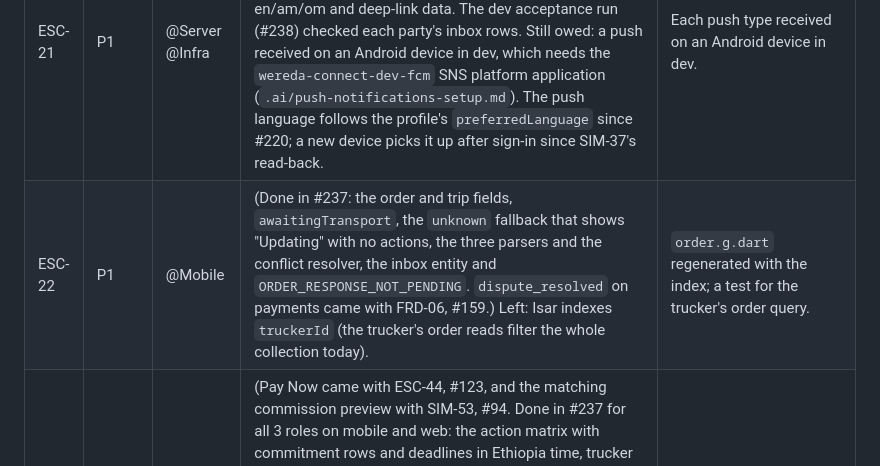
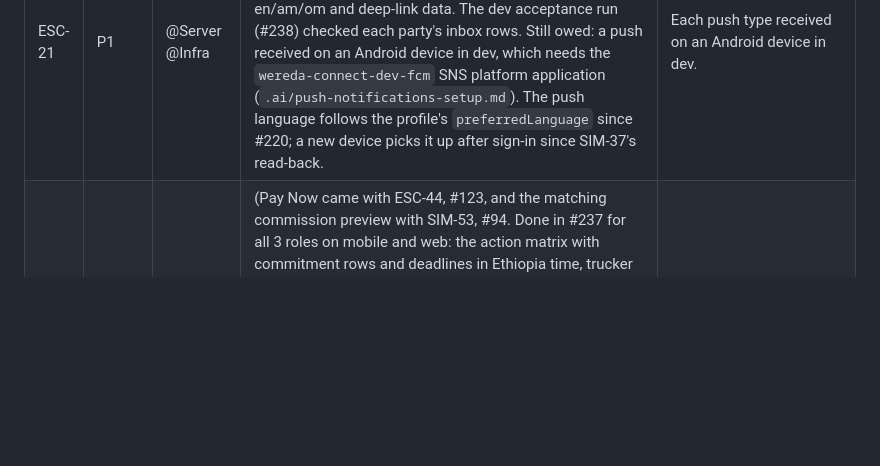
Before and after one commit to mitikutesh/WeredaConnect, a Markdown page: TASK.md, the part around the change. GitHub-like rendering; blank space fills up the shorter version.

Commit message:
docs(docs): ESC-22 is done, drop its TASK.md row
Co-Authored-By: Claude Opus 5.5 <noreply@anthropic.com>

```diff
--- a/TASK.md
+++ b/TASK.md
@@ -162,7 +162,6 @@ Phases (spec §13): P0 money safety, P1 commitments and the transport choice, P2
 | ESC-19 | P1 | @Server | Transport failure flow: `awaiting_transport` with the buyer's 3 options. Another truck, under the eligibility rules: a cheaper one refunds the difference; a pricier one is allowed when the extra is no more than the commission left, and is covered by a `shift#commission-to-transport` ledger row (D4; confirm that reading with the user before building). Or self-pickup with a `pickupDate` and a transport refund; or cancel with a full refund. At most 3 trucks, T5 and T6, farmer cancel without penalty in this status, and the order and escrow rebound with CAS. | Every option and every failure trigger tested; the ledger invariant holds. |
 | ESC-20 | P1 | @Server @Infra | Escrow ledger: `escrow-ledger` table with `LedgerOpenIndex`, the write-ahead protocol (spec 4.9), per-leg refunds and releases, an invariant check and a recovery sweep. Also: the admin per-leg verdict (which makes `partial_refund` work), an automatic refund of duplicate payments, and audit rows for every movement. Retires the whole-escrow lock for order escrows. | Invariant tests on every path; unknown outcomes never retried blindly; admin partial verdict e2e. |
 | ESC-21 | P1 | @Server @Infra | Merged in #234 and deployed to dev: the orders, deliveries and escrows streams feed `OrderNotifyStreamFunction`, which writes the notifications inbox (`GET /notifications`) and sends 32 types with `PushText` in en/am/om and deep-link data. The dev acceptance run (#238) checked each party's inbox rows. Still owed: a push received on an Android device in dev, which needs the `wereda-connect-dev-fcm` SNS platform application (`.ai/push-notifications-setup.md`). The push language follows the profile's `preferredLanguage` since #220; a new device picks it up after sign-in since SIM-37's read-back. | Each push type received on an Android device in dev. |
-| ESC-22 | P1 | @Mobile | (Done in #237: the order and trip fields, `awaitingTransport`, the `unknown` fallback that shows "Updating" with no actions, the three parsers and the conflict resolver, the inbox entity and `ORDER_RESPONSE_NOT_PENDING`. `dispute_resolved` on payments came with FRD-06, #159.) Left: Isar indexes `truckerId` (the trucker's order reads filter the whole collection today). | `order.g.dart` regenerated with the index; a test for the trucker's order query. |
 | ESC-23 | P1 | @Mobile @l10n | (Pay Now came with ESC-44, #123, and the matching commission preview with SIM-53, #94. Done in #237 for all 3 roles on mobile and web: the action matrix with commitment rows and deadlines in Ethiopia time, trucker Accept/Decline on order detail and on trip bookings, the drop-out and committed-cancel warnings, place order naming the trucker with a chooser, Action-needed cards on Home, the inbox bell, a tapped push opening the order and `/orders/:id`, strings in 3 languages.) Left:<br>- the transport-choice sheet (needs ESC-19; after a transport failure the buyer can only cancel)<br>- order detail pulls from the server (mobile reads Isar only)<br>- remove the stale crop-detail Create Delivery button; localize the sync line and activity statuses<br>- the trucker sees "transport payout pending" while the escrow is `released` with a leg owed (ESC-04; needs a DTO field)<br>- a hand check with the 3 test users on Android and web (the #238 run covered the API only) | Widget tests for each item; `flutter analyze`, tests and the web build green; the hand check done. |
 | ESC-24 | P1 | @Admin @Server | (`rejected` mapped to cancelled in ESC-09, #133. `awaiting_transport` came to `DeriveStage` with #231, and to `transaction.ts` with the commitment fields on transaction detail in #237.) Admin: a per-leg verdict UI; a ledger view on escrow and transaction detail; the trucker payout field (the mapper omits it today) and trucker legs blocked outside the manual queue (ESC-04); `StuckOrdersPage`; i18n in en/am/om. | Admin tests; e2e covers the verdict and stuck-order views. |
 | ESC-25 | P1 | @Server @Mobile | (The flag is `COMMITMENTS_ENABLED`, infra `commitmentsEnabled`: on in dev since #237, off in staging and prod with a test. In-flight orders need no migration: unstamped rows fall back per spec K2, #231. Build 3 is the first app that renders the commitments, #237.) Rollout: a minimum app version gate on order commands (`APP_UPDATE_REQUIRED`). Since FUP-61 (#182, #183) every app sends `X-App-Build` and the server reads it with `ClientAppBuild`: decide the minimum build for order commands, gate on it, then turn the flag on in staging and prod. | An old client gets `APP_UPDATE_REQUIRED` (test); the flag is on in staging after the gate. |
```
